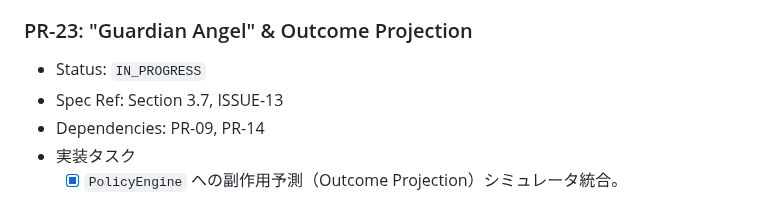
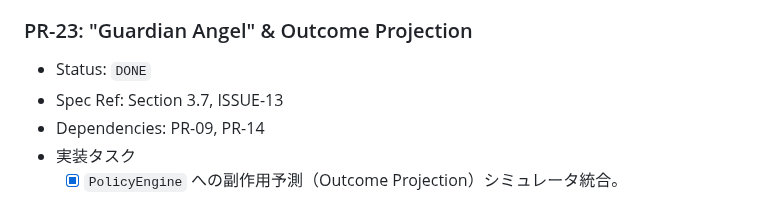
Before and after one commit to takurot/dragon-head, a Markdown page: docs/PLAN.md, the part around the change. Drawn GitHub-style.

Commit message:
docs(plan): mark PR-23 Guardian Angel as DONE

```diff
--- a/docs/PLAN.md
+++ b/docs/PLAN.md
@@ -84,7 +84,7 @@ MVPは「外部クライアントから安全に利用可能な Neural-Browser R
   - [ ] スクリーンスクレイピング・コードなしでの構造化データ取得が可能。
 
 ### PR-23: "Guardian Angel" & Outcome Projection
-- Status: `IN_PROGRESS`
+- Status: `DONE`
 - Spec Ref: Section 3.7, ISSUE-13
 - Dependencies: PR-09, PR-14
 - 実装タスク
```
